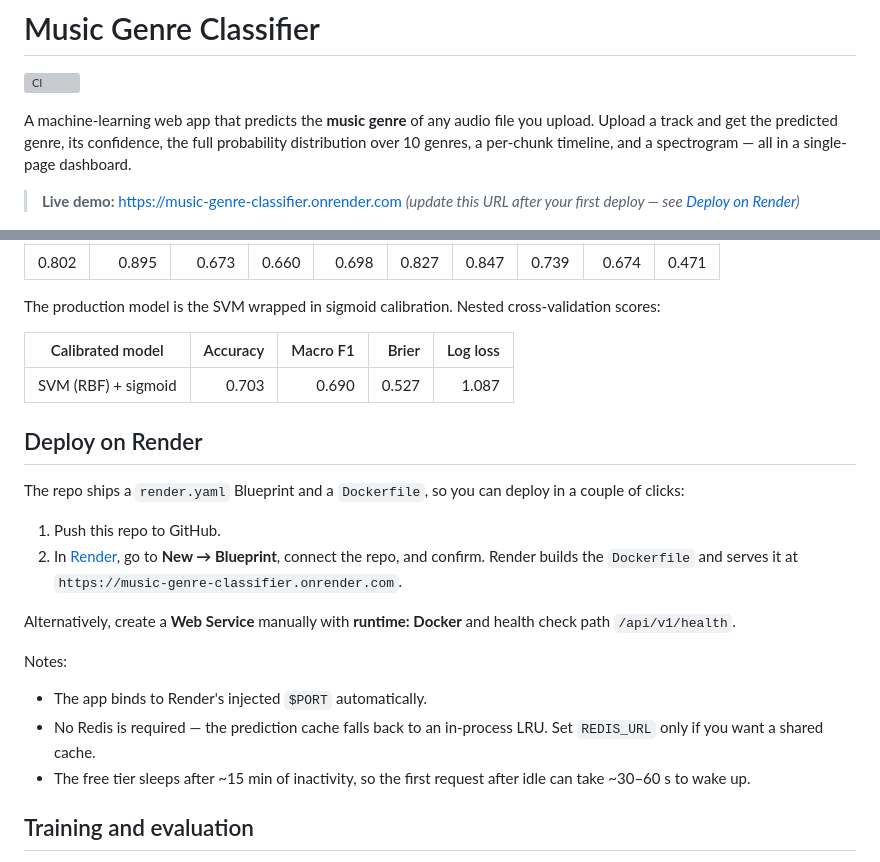
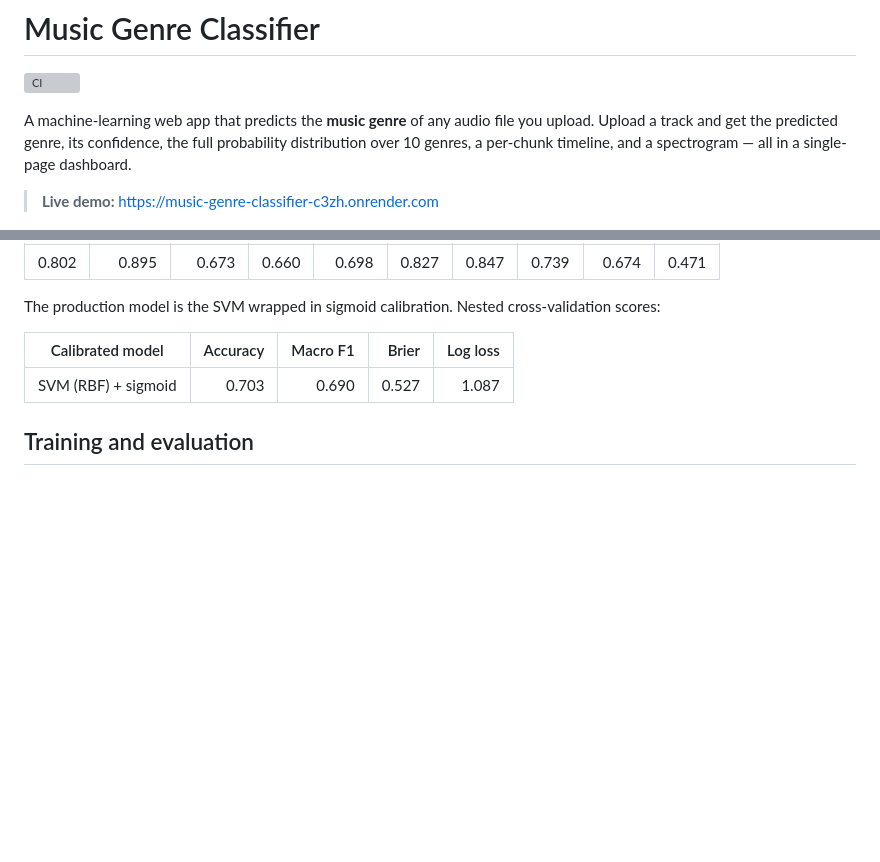
Before and after one commit to devvevevv/music_genre_classifier, a Markdown page: README.md, 2 parts joined by grey strips. Rendered like a GitHub page; blank space fills up the shorter version; grey boxes are pictures that could not be loaded.

Commit message:
docs: update README.md

```diff
--- a/README.md
+++ b/README.md
@@ -7,8 +7,7 @@ you upload. Upload a track and get the predicted genre, its confidence, the
 full probability distribution over 10 genres, a per-chunk timeline, and a
 spectrogram — all in a single-page dashboard.
 
-> **Live demo:** <https://music-genre-classifier.onrender.com> *(update this
-> URL after your first deploy — see [Deploy on Render](#deploy-on-render))*
+> **Live demo:** <https://music-genre-classifier-c3zh.onrender.com>
 
 ![Dashboard screenshot](docs/screenshot.png)
 
@@ -104,27 +103,6 @@ cross-validation scores:
 | --- | ---: | ---: | ---: | ---: |
 | SVM (RBF) + sigmoid | 0.703 | 0.690 | 0.527 | 1.087 |
 
-## Deploy on Render
-
-The repo ships a `render.yaml` Blueprint and a `Dockerfile`, so you can deploy
-in a couple of clicks:
-
-1. Push this repo to GitHub.
-2. In [Render](https://render.com), go to **New → Blueprint**, connect the repo,
-   and confirm. Render builds the `Dockerfile` and serves it at
-   `https://music-genre-classifier.onrender.com`.
-
-Alternatively, create a **Web Service** manually with **runtime: Docker** and
-health check path `/api/v1/health`.
-
-Notes:
-
-- The app binds to Render's injected `$PORT` automatically.
-- No Redis is required — the prediction cache falls back to an in-process LRU.
-  Set `REDIS_URL` only if you want a shared cache.
-- The free tier sleeps after ~15 min of inactivity, so the first request after
-  idle can take ~30–60 s to wake up.
-
 ## Training and evaluation
 
 The dataset is [GTZAN](https://www.kaggle.com/datasets/andradaolteanu/gtzan-dataset-music-genre-classification),
```
Also changed, not shown: other parts of README.md (+1 -1 lines).
